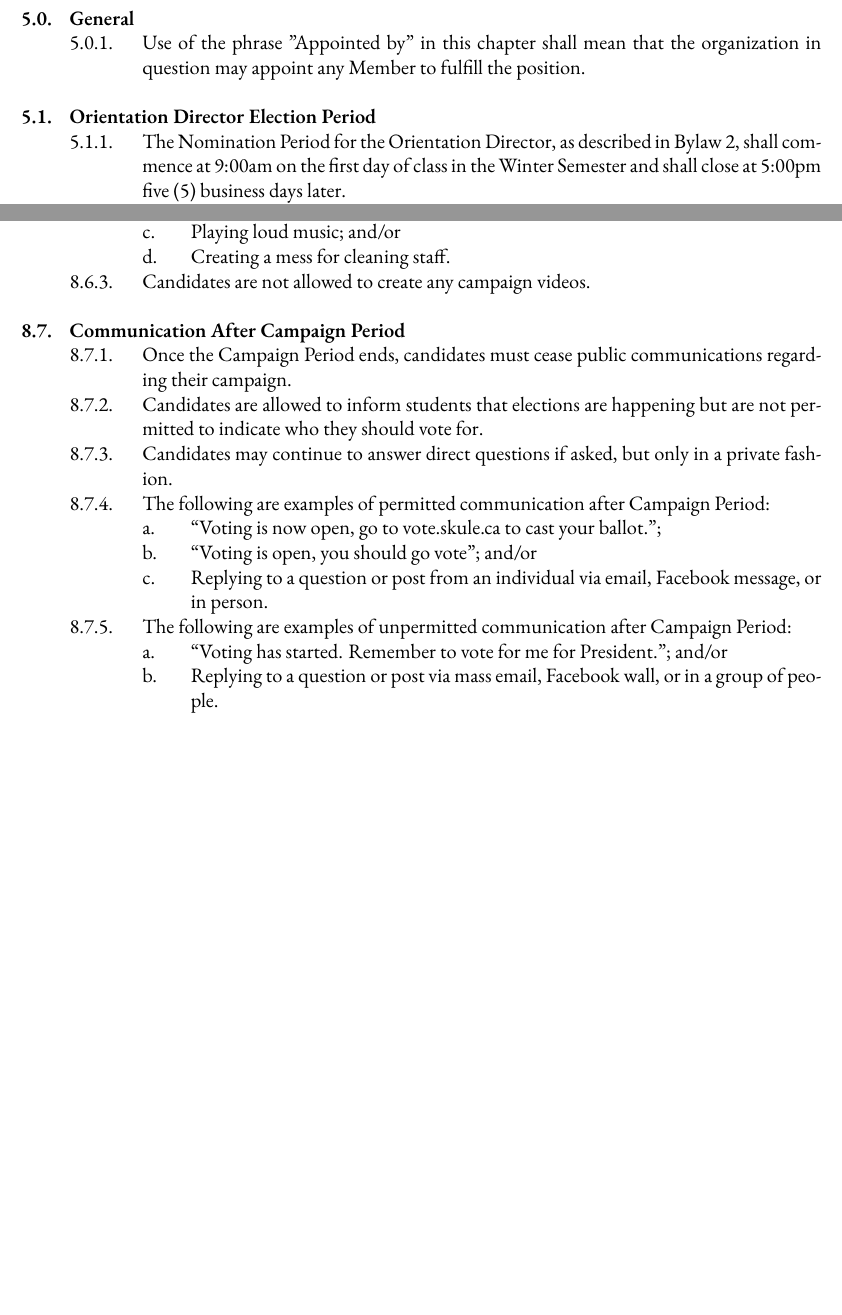
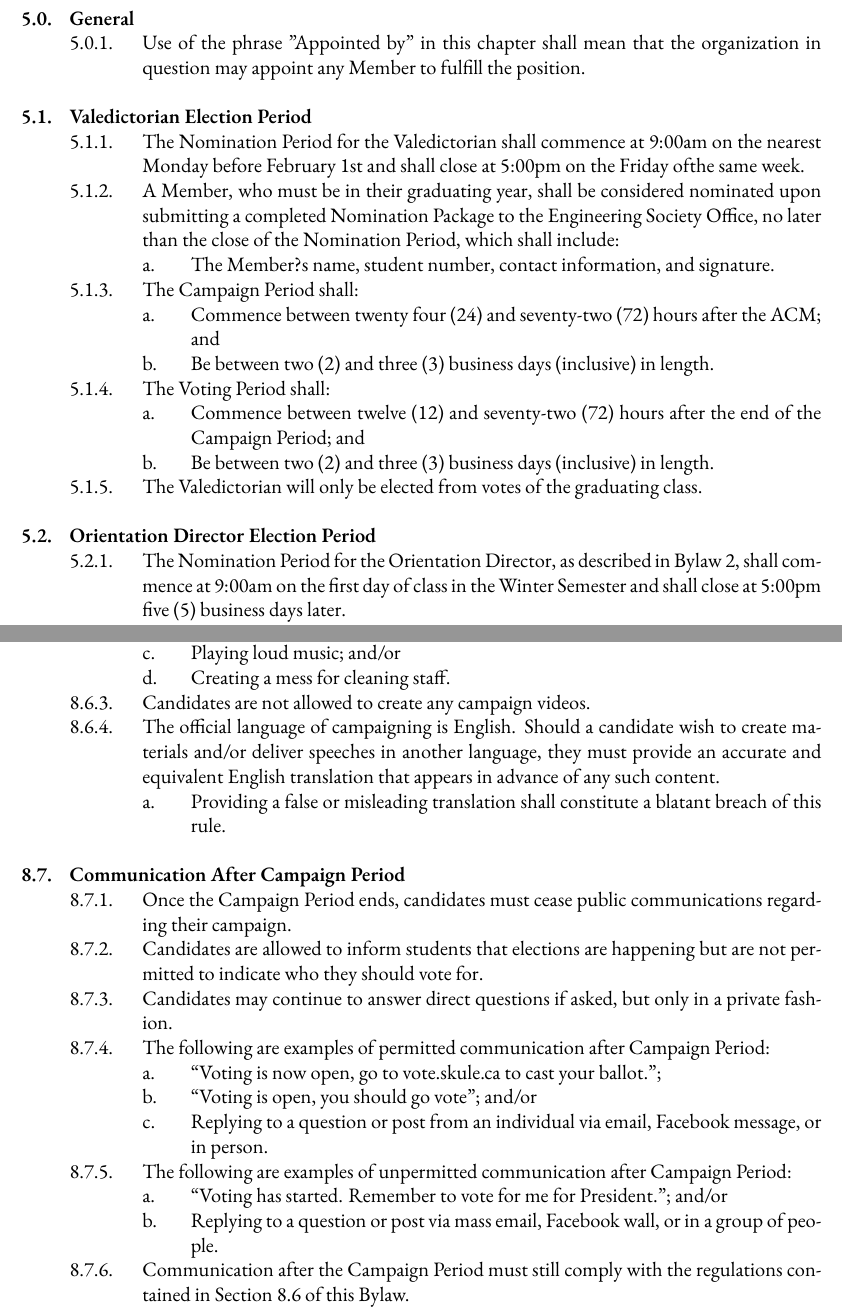
Before and after one commit to skule/bylaws, a LaTeX document (Bylaw 3.tex): two parts of pages 11 and 17 of 21, joined at a grey line, cut so that both start at the same text, the shorter picture padded with empty space. Compiled offline with XeLaTeX; a missing font is replaced by an installed copy or a similar font.

Commit message:
Updating Bylaws 1, 2, and 3 as per October 2017 decision
Amended Bylaw 1 Section 4.12.9.
Amended Bylaw 2 Section 2.1.2.
Added Bylaw 3 Section 3.4.5.
Added Bylaw 3 Section 4.3.3.
Added Bylaw 3 Section 5.2 and renumbered subsequent sections.
Added Bylaw 3 Section 8.6.4.
Added Bylaw 3 Section 8.7.6.
Amended Bylaw 3 Section 11.1.2.

```diff
--- a/Bylaw 3.tex
+++ b/Bylaw 3.tex
@@ -282,6 +284,17 @@ LAST REVISED: \today
 \ListProperties(Start2=0)
 && General
 	&&& Use of the phrase "Appointed by" in this chapter shall mean that the organization in question may appoint any Member to fulfill the position.
+&& Valedictorian Election Period
+	&&& The Nomination Period for the Valedictorian shall commence at 9:00am on the nearest Monday before February 1st and shall close at 5:00pm on the Friday ofthe same week.
+	&&& A Member, who must be in their graduating year, shall be considered nominated upon submitting a completed Nomination Package to the Engineering Society Office, no later than the close of the Nomination Period, which shall include:
+		&&&& The Member?s name, student number, contact information, and signature.
+	&&& The Campaign Period shall:
+		&&&& Commence between twenty four (24) and seventy-two (72) hours after the ACM; and
+		&&&& Be between two (2) and three (3) business days (inclusive) in length.
+	&&& The Voting Period shall:
+		&&&& Commence between twelve (12) and seventy-two (72) hours after the end of the Campaign Period; and
+		&&&& Be between two (2) and three (3) business days (inclusive) in length.
+	&&& The Valedictorian will only be elected from votes of the graduating class.
 && Orientation Director Election Period
 	&&& The Nomination Period for the Orientation Director, as described in Bylaw 2, shall commence at 9:00am on the first day of class in the Winter Semester and shall close at 5:00pm five (5) business days later.
 	&&& A Member shall be considered nominated upon submitting a completed Nomination Package to the Engineering Society Office, no later than the close of the Nomination Period, which shall include:
@@ -424,6 +437,8 @@ LAST REVISED: \today
 		&&&& Playing loud music; and/or
 		&&&& Creating a mess for cleaning staff.
 	&&& Candidates are not allowed to create any campaign videos.
+	&&& The official language of campaigning is English. Should a candidate wish to create materials and/or deliver speeches in another language, they must provide an accurate and equivalent English translation that appears in advance of any such content.
+		&&&& Providing a false or misleading translation shall constitute a blatant breach of this rule.
 && Communication After Campaign Period
 	&&& Once the Campaign Period ends, candidates must cease public communications regarding their campaign.
 	&&& Candidates are allowed to inform students that elections are happening but are not permitted to indicate who they should vote for.
@@ -435,6 +450,7 @@ LAST REVISED: \today
 	&&& The following are examples of unpermitted communication after Campaign Period:
 		&&&& ``Voting has started. Remember to vote for me for President.''; and/or
 		&&&& Replying to a question or post via mass email, Facebook wall, or in a group of people.
+	&&& Communication after the Campaign Period must still comply with the regulations contained in Section 8.6 of this Bylaw.
 \end{easylist}
 
 \section{Penalties}
```
Also changed, not shown: Bylaw 1.tex (+1 -1 lines), Bylaw 2.tex (+3 -2 lines), Bylaw 1.pdf, Bylaw 2.pdf, Bylaw 3.pdf, Bylaw 3.tex (4 more changed lines).
